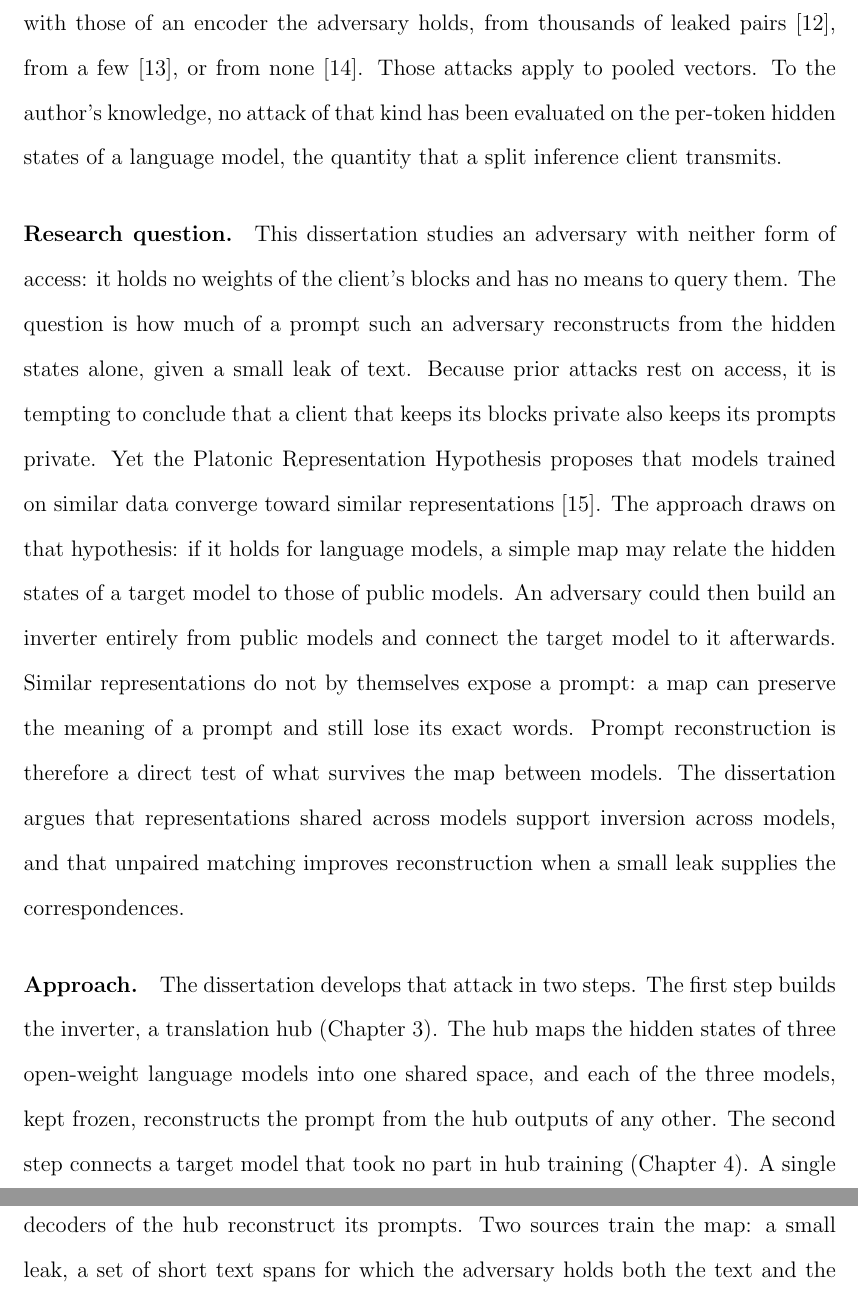
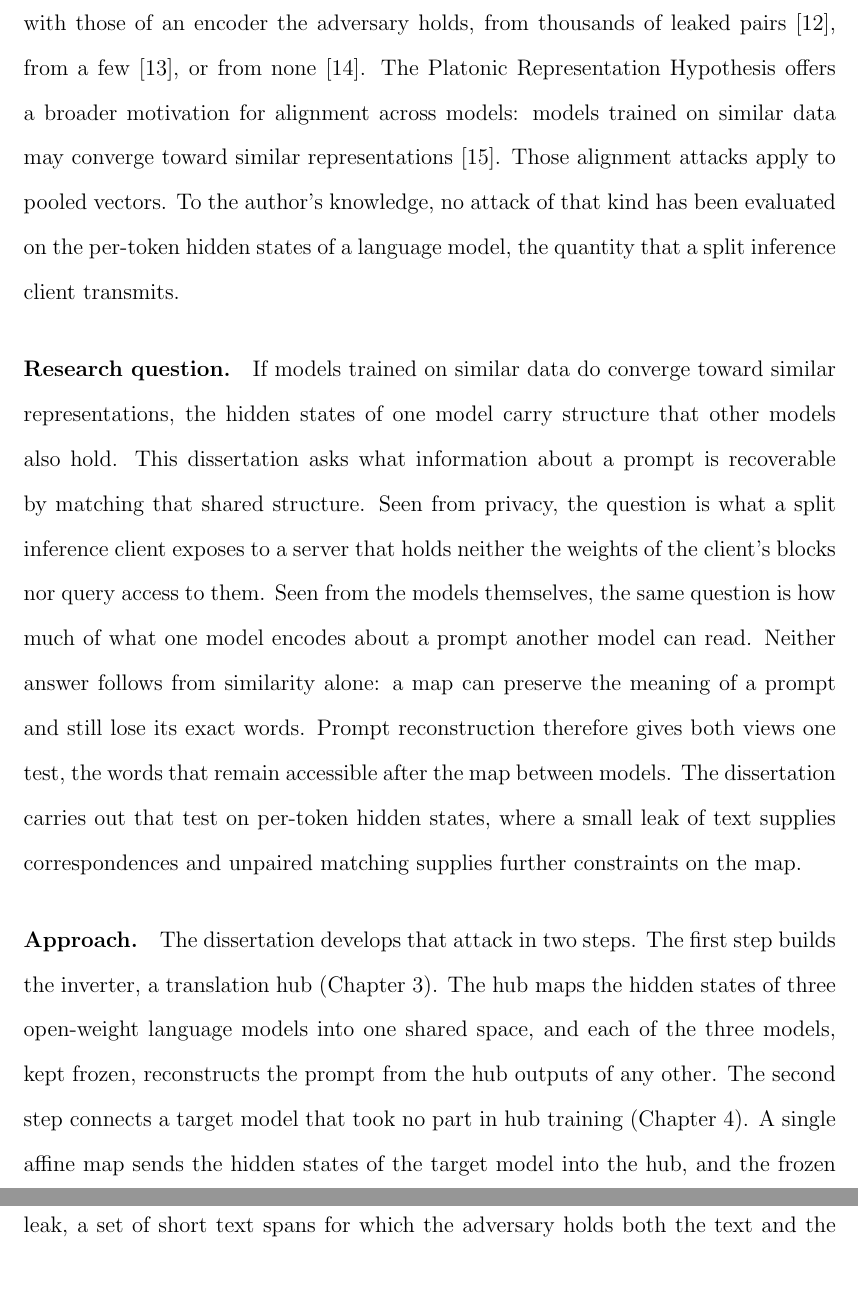
Before and after one commit to pdang468/writing_proposal_dec26, a LaTeX thesis (main.tex, which reads chapters/ch1_introduction/ch1.tex): two parts of pages 17 and 18 of 64, joined at a grey line, cut so that both start at the same text, the shorter picture padded with empty space. Compiled offline with pdfLaTeX.

Commit message:
ch1: Platonic Representation Hypothesis sentence in Prior attacks; Overleaf edits taken

```diff
--- a/chapters/ch1_introduction/ch1.tex
+++ b/chapters/ch1_introduction/ch1.tex
@@ -19,18 +19,17 @@ With query access, the adversary submits its own text, collects the resulting hi
 
 A second line of work inverts sentence embeddings, one pooled vector per text, and again relies on queries to the encoder~\cite{song2020information,li2023sentence,morris2023text}.
 Recent attacks on sentence embeddings remove the queries: they align the embeddings of the target encoder with those of an encoder the adversary holds, from thousands of leaked pairs~\cite{huang2024transferable}, from a few~\cite{chen2025algen}, or from none~\cite{jha2025harnessing}.
-Those attacks apply to pooled vectors.
+The Platonic Representation Hypothesis offers a broader motivation for alignment across models: models trained on similar data may converge toward similar representations~\cite{huh2024platonic}.
+Those alignment attacks apply to pooled vectors.
 To the author's knowledge, no attack of that kind has been evaluated on the per-token hidden states of a language model, the quantity that a split inference client transmits.
 
-\paragraph{Research question.} This dissertation studies an adversary with neither form of access: it holds no weights of the client's blocks and has no means to query them.
-The question is how much of a prompt such an adversary reconstructs from the hidden states alone, given a small leak of text.
-Because prior attacks rest on access, it is tempting to conclude that a client that keeps its blocks private also keeps its prompts private.
-Yet the Platonic Representation Hypothesis proposes that models trained on similar data converge toward similar representations~\cite{huh2024platonic}.
-The approach draws on that hypothesis: if it holds for language models, a simple map may relate the hidden states of a target model to those of public models.
-An adversary could then build an inverter entirely from public models and connect the target model to it afterwards.
-Similar representations do not by themselves expose a prompt: a map can preserve the meaning of a prompt and still lose its exact words.
-Prompt reconstruction is therefore a direct test of what survives the map between models.
-The dissertation argues that representations shared across models support inversion across models, and that unpaired matching improves reconstruction when a small leak supplies the correspondences.
+\paragraph{Research question.} If models trained on similar data do converge toward similar representations, the hidden states of one model carry structure that other models also hold.
+This dissertation asks what information about a prompt is recoverable by matching that shared structure.
+Seen from privacy, the question is what a split inference client exposes to a server that holds neither the weights of the client's blocks nor query access to them.
+Seen from the models themselves, the same question is how much of what one model encodes about a prompt another model can read.
+Neither answer follows from similarity alone: a map can preserve the meaning of a prompt and still lose its exact words.
+Prompt reconstruction therefore gives both views one test, the words that remain accessible after the map between models.
+The dissertation carries out that test on per-token hidden states, where a small leak of text supplies correspondences and unpaired matching supplies further constraints on the map.
 
 \paragraph{Approach.} The dissertation develops that attack in two steps.
 The first step builds the inverter, a translation hub (Chapter~\ref{ch:hub}).
```
